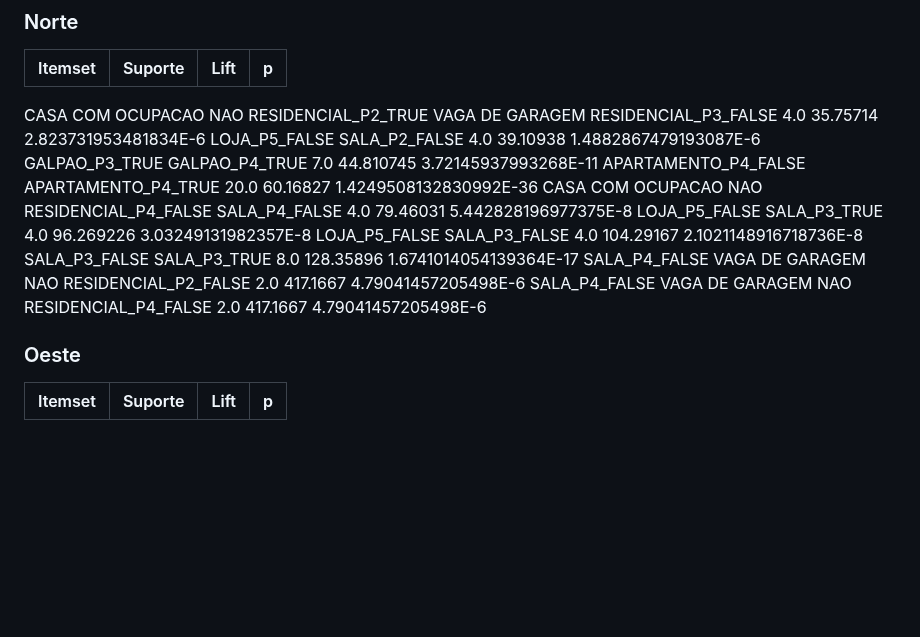
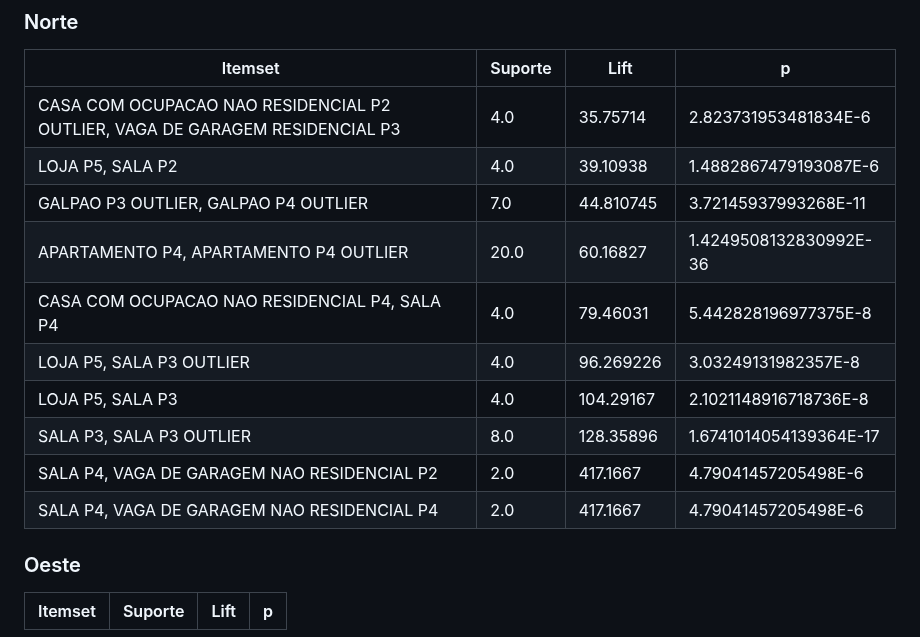
Before and after one commit to guinamen/aprendizado, a Markdown page: opusminer.md, the part around the change. Drawn GitHub-style; blank space fills up the shorter version.

```diff
--- a/opusminer.md
+++ b/opusminer.md
@@ -84,16 +84,16 @@ APARTAMENTO P5, APARTAMENTO P5 OUTLIER|2.0|422.66666|4.6665297817810606E-6
 ### Norte
 Itemset | Suporte| Lift | p
 --|--|--|--|
-CASA COM OCUPACAO NAO RESIDENCIAL_P2_TRUE VAGA DE GARAGEM RESIDENCIAL_P3_FALSE	4.0	35.75714	2.823731953481834E-6
-LOJA_P5_FALSE SALA_P2_FALSE	4.0	39.10938	1.4882867479193087E-6
-GALPAO_P3_TRUE GALPAO_P4_TRUE	7.0	44.810745	3.72145937993268E-11
-APARTAMENTO_P4_FALSE APARTAMENTO_P4_TRUE	20.0	60.16827	1.4249508132830992E-36
-CASA COM OCUPACAO NAO RESIDENCIAL_P4_FALSE SALA_P4_FALSE	4.0	79.46031	5.442828196977375E-8
-LOJA_P5_FALSE SALA_P3_TRUE	4.0	96.269226	3.03249131982357E-8
-LOJA_P5_FALSE SALA_P3_FALSE	4.0	104.29167	2.1021148916718736E-8
-SALA_P3_FALSE SALA_P3_TRUE	8.0	128.35896	1.6741014054139364E-17
-SALA_P4_FALSE VAGA DE GARAGEM NAO RESIDENCIAL_P2_FALSE	2.0	417.1667	4.79041457205498E-6
-SALA_P4_FALSE VAGA DE GARAGEM NAO RESIDENCIAL_P4_FALSE	2.0	417.1667	4.79041457205498E-6
+CASA COM OCUPACAO NAO RESIDENCIAL P2 OUTLIER, VAGA DE GARAGEM RESIDENCIAL P3|4.0|35.75714|2.823731953481834E-6
+LOJA P5, SALA P2|4.0|39.10938|1.4882867479193087E-6
+GALPAO P3 OUTLIER, GALPAO P4 OUTLIER|7.0|44.810745|3.72145937993268E-11
+APARTAMENTO P4, APARTAMENTO P4 OUTLIER|20.0|60.16827|1.4249508132830992E-36
+CASA COM OCUPACAO NAO RESIDENCIAL P4, SALA P4|4.0|79.46031|5.442828196977375E-8
+LOJA P5, SALA P3 OUTLIER|4.0|96.269226|3.03249131982357E-8
+LOJA P5, SALA P3 |4.0|104.29167|2.1021148916718736E-8
+SALA P3, SALA P3 OUTLIER|8.0|128.35896|1.6741014054139364E-17
+SALA P4, VAGA DE GARAGEM NAO RESIDENCIAL P2|2.0|417.1667|4.79041457205498E-6
+SALA P4, VAGA DE GARAGEM NAO RESIDENCIAL P4|2.0|417.1667|4.79041457205498E-6
 
 ### Oeste
 Itemset | Suporte| Lift | p
```
